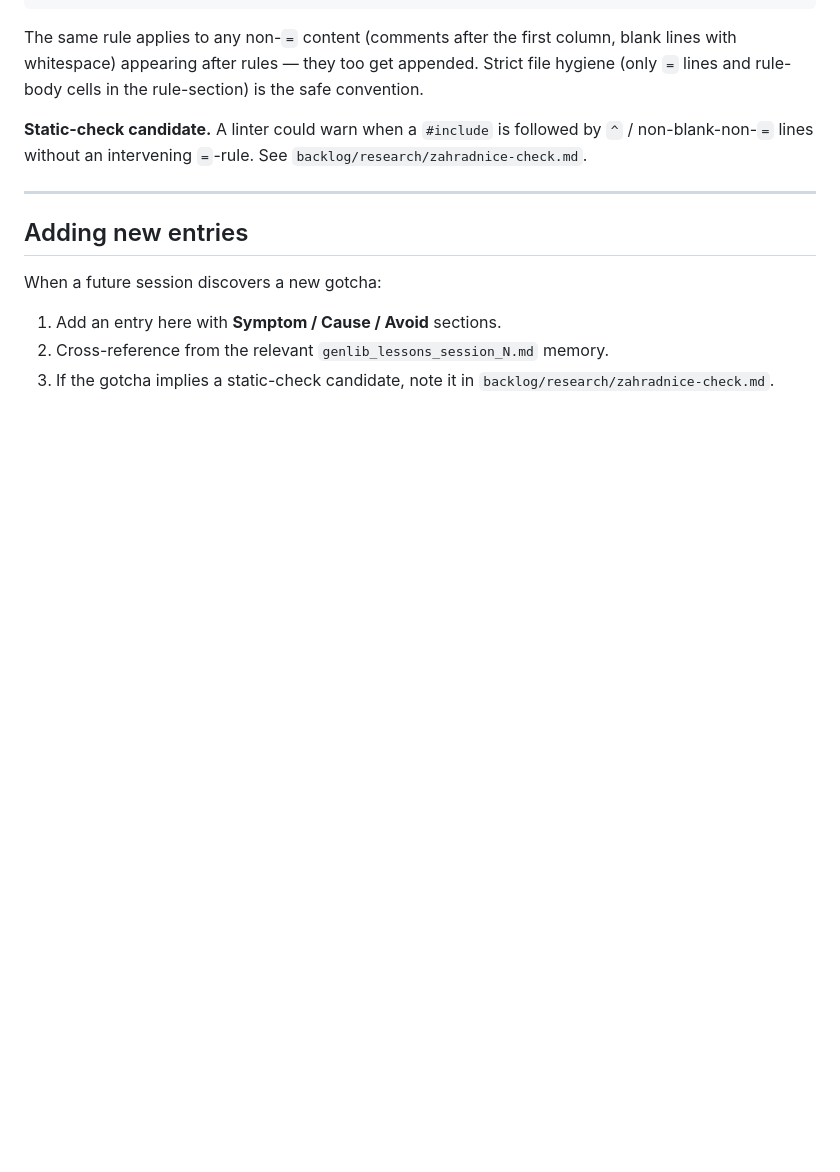
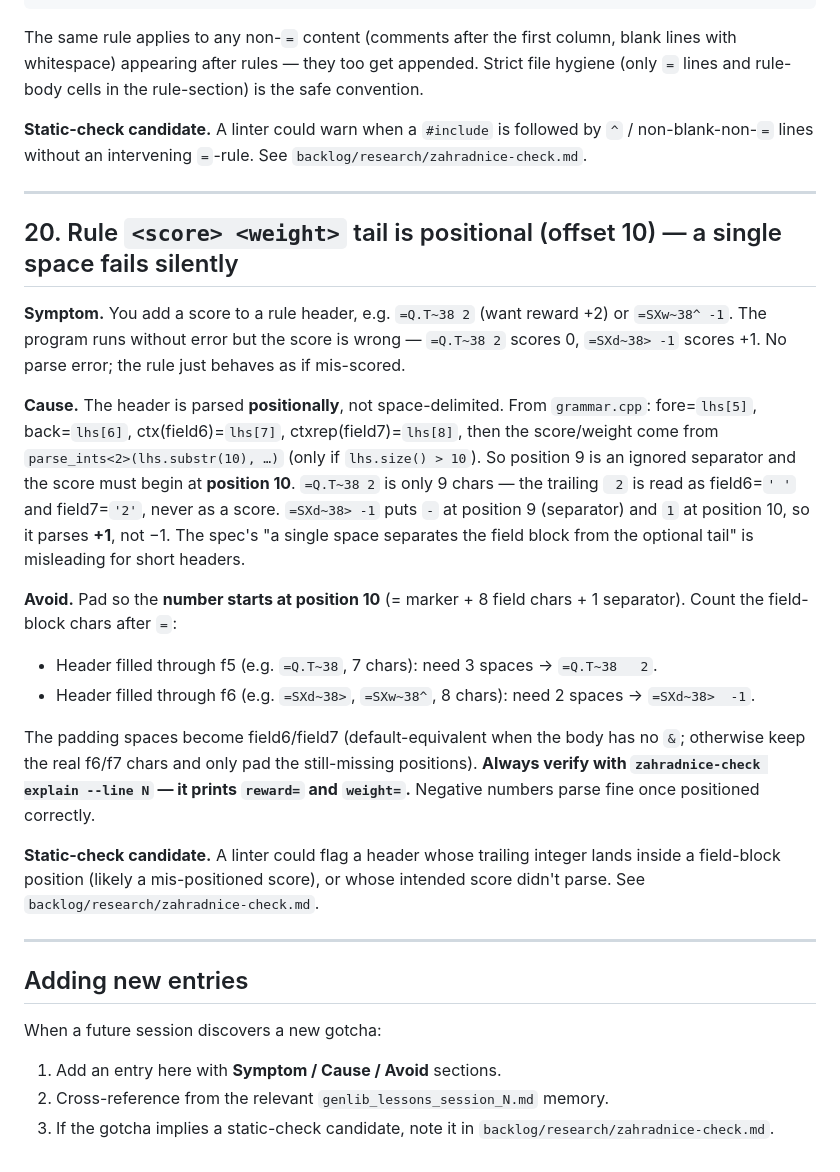
Before and after one commit to popojan/zahradnice, a Markdown page: GRAMMAR-pitfalls.md, the part around the change. GitHub-like rendering; blank space fills up the shorter version.

Commit message:
GRAMMAR-pitfalls: add #20 (positional score-tail syntax)
Co-Authored-By: Claude Opus 4.8 (1M context) <noreply@anthropic.com>

```diff
--- a/GRAMMAR-pitfalls.md
+++ b/GRAMMAR-pitfalls.md
@@ -327,6 +327,22 @@ The same rule applies to any non-`=` content (comments after the first column, b
 
 ---
 
+## 20. Rule `<score> <weight>` tail is positional (offset 10) — a single space fails silently
+
+**Symptom.** You add a score to a rule header, e.g. `=Q.T~38 2` (want reward +2) or `=SXw~38^ -1`. The program runs without error but the score is wrong — `=Q.T~38 2` scores 0, `=SXd~38> -1` scores +1. No parse error; the rule just behaves as if mis-scored.
+
+**Cause.** The header is parsed **positionally**, not space-delimited. From `grammar.cpp`: fore=`lhs[5]`, back=`lhs[6]`, ctx(field6)=`lhs[7]`, ctxrep(field7)=`lhs[8]`, then the score/weight come from `parse_ints<2>(lhs.substr(10), …)` (only if `lhs.size() > 10`). So position 9 is an ignored separator and the score must begin at **position 10**. `=Q.T~38 2` is only 9 chars — the trailing ` 2` is read as field6=`' '` and field7=`'2'`, never as a score. `=SXd~38> -1` puts `-` at position 9 (separator) and `1` at position 10, so it parses **+1**, not −1. The spec's "a single space separates the field block from the optional tail" is misleading for short headers.
+
+**Avoid.** Pad so the **number starts at position 10** (= marker + 8 field chars + 1 separator). Count the field-block chars after `=`:
+- Header filled through f5 (e.g. `=Q.T~38`, 7 chars): need 3 spaces → `=Q.T~38   2`.
+- Header filled through f6 (e.g. `=SXd~38>`, `=SXw~38^`, 8 chars): need 2 spaces → `=SXd~38>  -1`.
+
+The padding spaces become field6/field7 (default-equivalent when the body has no `&`; otherwise keep the real f6/f7 chars and only pad the still-missing positions). **Always verify with `zahradnice-check explain --line N` — it prints `reward=` and `weight=`.** Negative numbers parse fine once positioned correctly.
+
+**Static-check candidate.** A linter could flag a header whose trailing integer lands inside a field-block position (likely a mis-positioned score), or whose intended score didn't parse. See `backlog/research/zahradnice-check.md`.
+
+---
+
 ## Adding new entries
 
 When a future session discovers a new gotcha:
```
